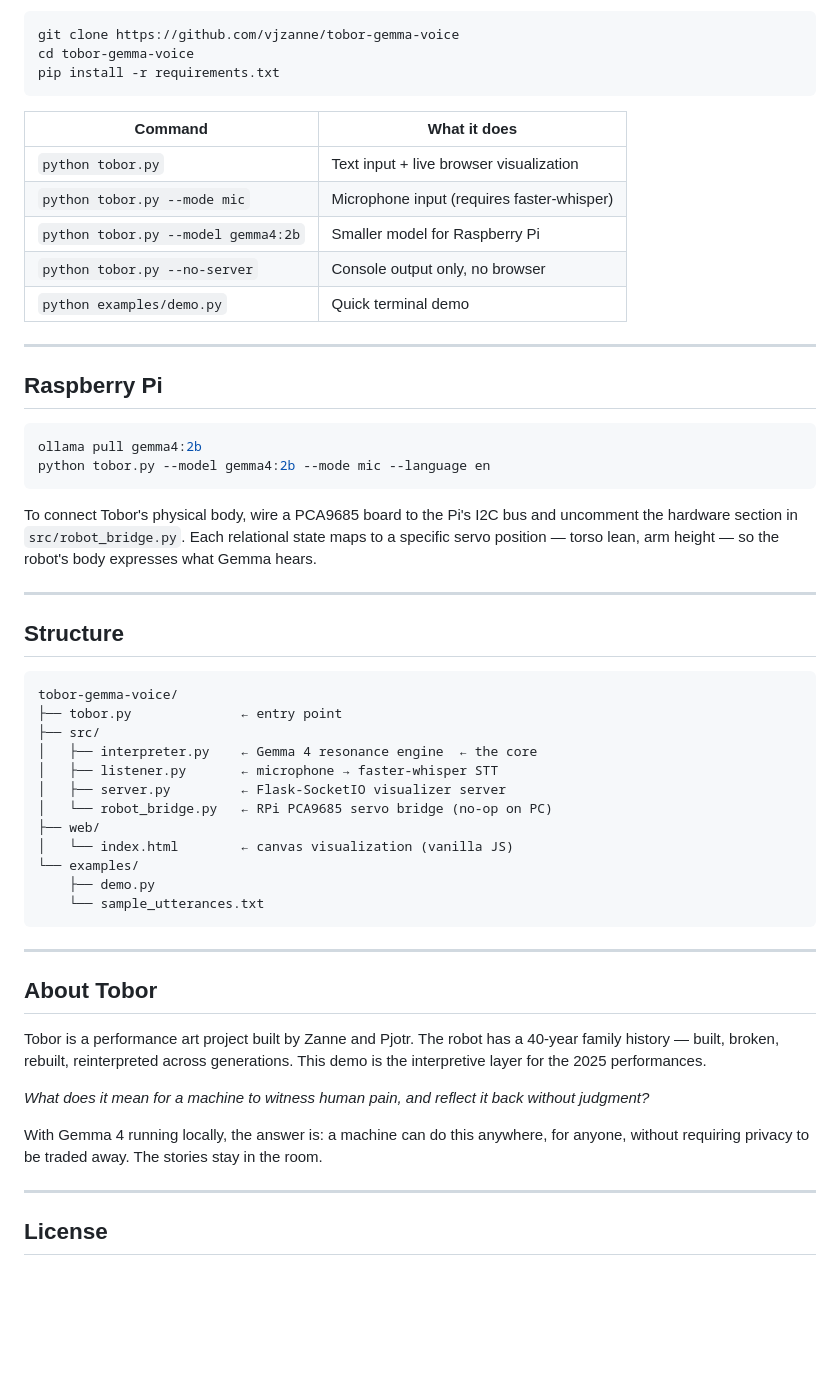
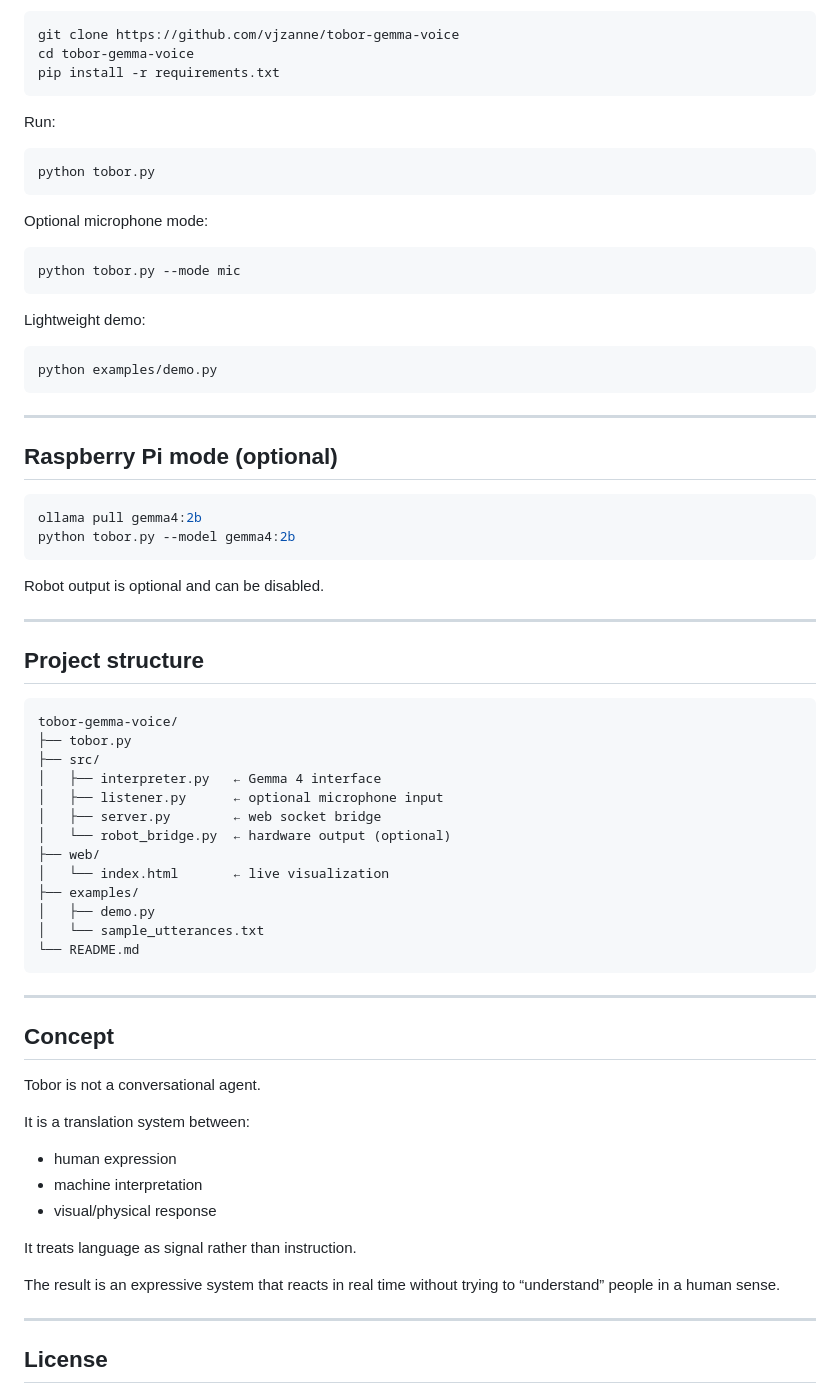
Before and after one commit to vjzanne/tobor-gemma-voice, a Markdown page: README.md, the part around one of its changes. Drawn GitHub-style; blank space fills up the shorter version.

````diff
--- a/README.md
+++ b/README.md
@@ -132,53 +172,70 @@ cd tobor-gemma-voice
 pip install -r requirements.txt
 ```
 
-| Command | What it does |
-|---------|-------------|
-| `python tobor.py` | Text input + live browser visualization |
-| `python tobor.py --mode mic` | Microphone input (requires faster-whisper) |
-| `python tobor.py --model gemma4:2b` | Smaller model for Raspberry Pi |
-| `python tobor.py --no-server` | Console output only, no browser |
-| `python examples/demo.py` | Quick terminal demo |
-
----
-
-## Raspberry Pi
+Run:
 
 ```bash
-ollama pull gemma4:2b
-python tobor.py --model gemma4:2b --mode mic --language en
+python tobor.py
 ```
 
-To connect Tobor's physical body, wire a PCA9685 board to the Pi's I2C bus and uncomment the hardware section in `src/robot_bridge.py`. Each relational state maps to a specific servo position — torso lean, arm height — so the robot's body expresses what Gemma hears.
+Optional microphone mode:
 
----
+```bash
+python tobor.py --mode mic
+```
 
-## Structure
+Lightweight demo:
 
-```
-tobor-gemma-voice/
-├── tobor.py              ← entry point
-├── src/
-│   ├── interpreter.py    ← Gemma 4 resonance engine  ← the core
-│   ├── listener.py       ← microphone → faster-whisper STT
-│   ├── server.py         ← Flask-SocketIO visualizer server
-│   └── robot_bridge.py   ← RPi PCA9685 servo bridge (no-op on PC)
-├── web/
-│   └── index.html        ← canvas visualization (vanilla JS)
-└── examples/
-    ├── demo.py
-    └── sample_utterances.txt
+```bash
+python examples/demo.py
 ```
 
 ---
 
-## About Tobor
+## Raspberry Pi mode (optional)
 
-Tobor is a performance art project built by Zanne and Pjotr. The robot has a 40-year family history — built, broken, rebuilt, reinterpreted across generations. This demo is the interpretive layer for the 2025 performances.
+```bash
+ollama pull gemma4:2b
+python tobor.py --model gemma4:2b
+```
 
-*What does it mean for a machine to witness human pain, and reflect it back without judgment?*
+Robot output is optional and can be disabled.
 
-With Gemma 4 running locally, the answer is: a machine can do this anywhere, for anyone, without requiring privacy to be traded away. The stories stay in the room.
+---
+
+## Project structure
+
+```
+tobor-gemma-voice/
+├── tobor.py
+├── src/
+│   ├── interpreter.py   ← Gemma 4 interface
+│   ├── listener.py      ← optional microphone input
+│   ├── server.py        ← web socket bridge
+│   └── robot_bridge.py  ← hardware output (optional)
+├── web/
+│   └── index.html       ← live visualization
+├── examples/
+│   ├── demo.py
+│   └── sample_utterances.txt
+└── README.md
+```
+
+---
+
+## Concept
+
+Tobor is not a conversational agent.
+
+It is a translation system between:
+
+* human expression
+* machine interpretation
+* visual/physical response
+
+It treats language as signal rather than instruction.
+
+The result is an expressive system that reacts in real time without trying to “understand” people in a human sense.
 
 ---
 
````
Also changed, not shown: other parts of README.md (+112 -72 lines).
